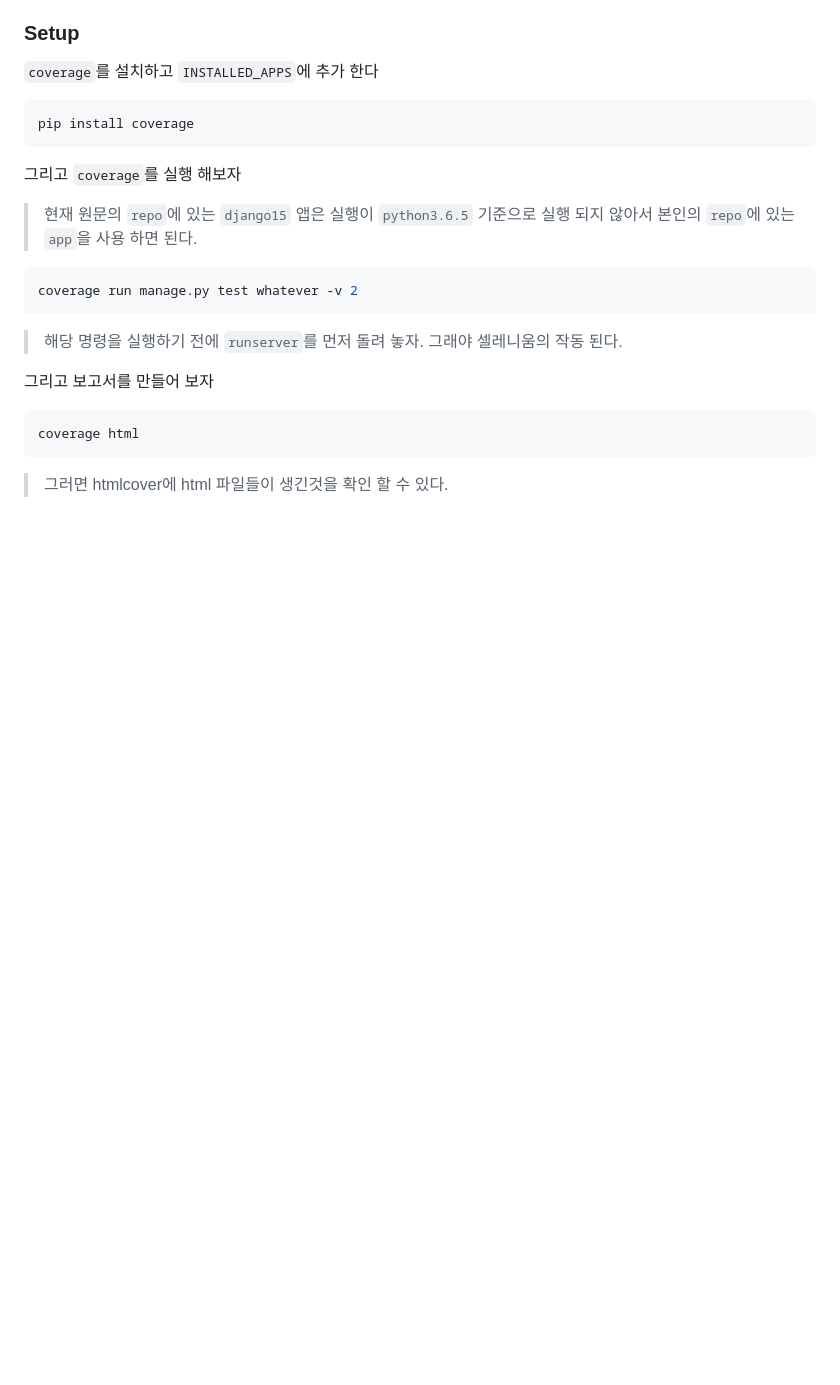
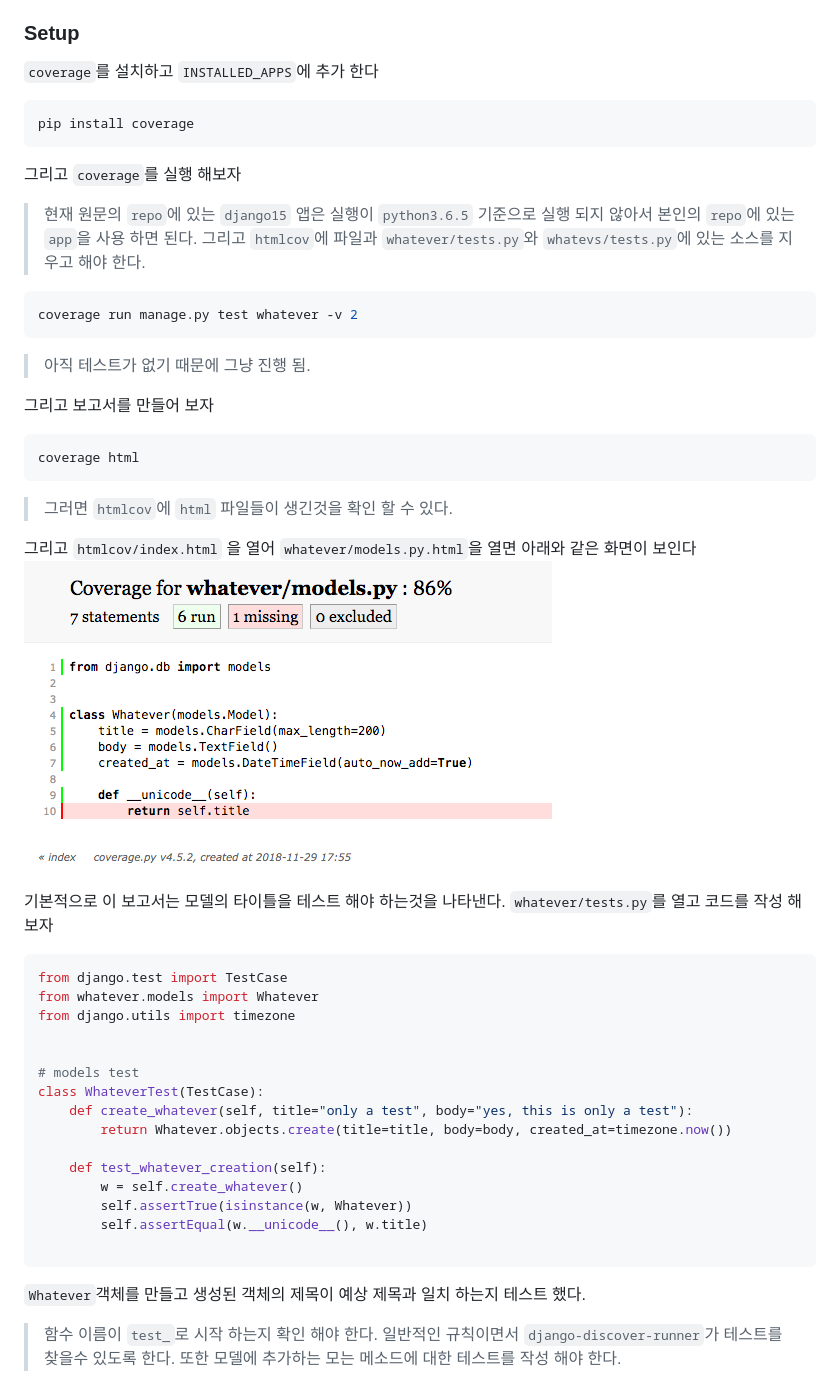
Before and after one commit to himanmenGit/Testing-in-Django, a Markdown page: part1/Examples.md, the part around the change printed below. Drawn GitHub-style; pictures changed too: asset/whatever_models_py_01.png (added); blank space fills up the shorter version.

Commit message:
whatever/tests.py에 model 테스트 케이스 작성;

````diff
--- a/part1/Examples.md
+++ b/part1/Examples.md
@@ -12,14 +12,42 @@ pip install coverage
 
 그리고 `coverage`를 실행 해보자
 > 현재 원문의 `repo`에 있는 `django15` 앱은 실행이 `python3.6.5` 기준으로 실행 되지 않아서 본인의 `repo`에 있는 `app`을 사용 하면 된다.
+> 그리고 `htmlcov`에 파일과 `whatever/tests.py`와 `whatevs/tests.py`에 있는 소스를 지우고 해야 한다.
 
 ```bash
 coverage run manage.py test whatever -v 2
 ```
-> 해당 명령을 실행하기 전에 `runserver`를 먼저 돌려 놓자. 그래야 셀레니움의 작동 된다.
+> 아직 테스트가 없기 때문에 그냥 진행 됨.
 
 그리고 보고서를 만들어 보자
 ```bash
 coverage html
 ```
-> 그러면 htmlcover에 html 파일들이 생긴것을 확인 할 수 있다.
+> 그러면 `htmlcov`에 `html` 파일들이 생긴것을 확인 할 수 있다.
+
+그리고 `htmlcov/index.html` 을 열어 `whatever/models.py.html`을 열면 아래와 같은 화면이 보인다
+![whatever_models_py](../asset/whatever_models_py_01.png)
+
+기본적으로 이 보고서는 모델의 타이틀을 테스트 해야 하는것을 나타낸다.
+`whatever/tests.py`를 열고 코드를 작성 해보자
+```python
+from django.test import TestCase
+from whatever.models import Whatever
+from django.utils import timezone
+
+
+# models test
+class WhateverTest(TestCase):
+    def create_whatever(self, title="only a test", body="yes, this is only a test"):
+        return Whatever.objects.create(title=title, body=body, created_at=timezone.now())
+
+    def test_whatever_creation(self):
+        w = self.create_whatever()
+        self.assertTrue(isinstance(w, Whatever))
+        self.assertEqual(w.__unicode__(), w.title)
+
+```
+`Whatever`객체를 만들고 생성된 객체의 제목이 예상 제목과 일치 하는지 테스트 했다.
+> 함수 이름이 `test_`로 시작 하는지 확인 해야 한다. 일반적인 규칙이면서 `django-discover-runner`가 테스트를 찾을수 있도록 한다.
+> 또한 모델에 추가하는 모는 메소드에 대한 테스트를 작성 해야 한다.
+
````
Also changed, not shown: other parts of part1/Examples.md (+16 -0 lines), asset/whatever_models_py_02.png (added), 1 other file.
